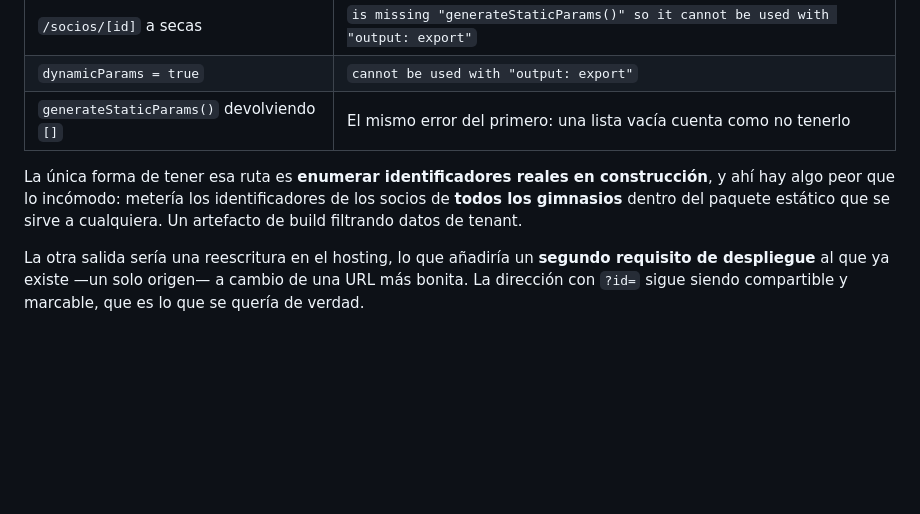
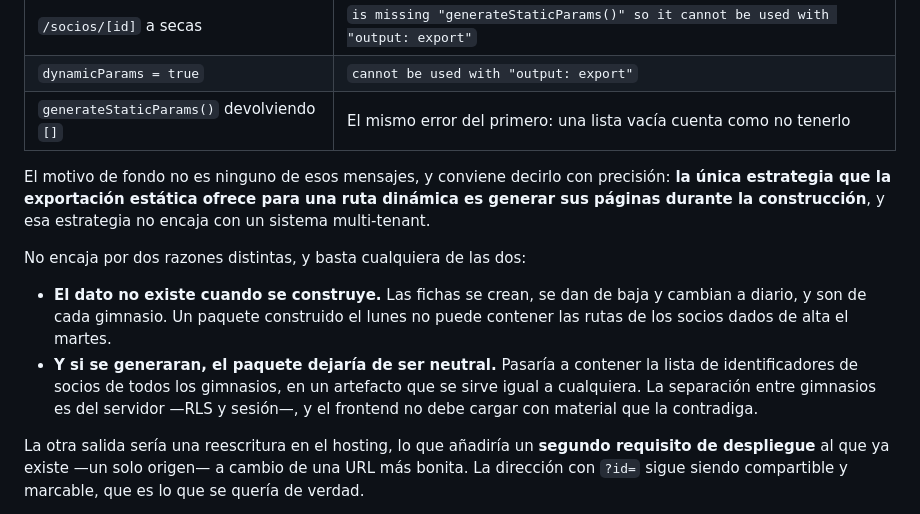
Before and after one commit to pumaplys/GYMLAB, a Markdown page: docs/00-estado.md, the part around the change. GitHub-like rendering; blank space fills up the shorter version.

Commit message:
docs: precisar por que una ruta dinamica no encaja aqui
La redaccion anterior sugeria que el problema lo causaba Next.js, y no es eso.
Los mensajes de `next build` son sintomas; el motivo de fondo es que la unica
estrategia que la exportacion estatica ofrece para una ruta dinamica es generar
sus paginas DURANTE LA CONSTRUCCION, y esa estrategia no encaja con un sistema
multi-tenant.

Se separan las dos razones, porque basta cualquiera de las dos:

- el dato no existe al construir: las fichas cambian a diario y son de cada
  gimnasio, asi que un paquete del lunes no puede traer las rutas de los socios
  dados de alta el martes;
- y si se generaran, el paquete dejaria de ser neutral: contendria la lista de
  identificadores de socios de todos los gimnasios en un artefacto que se sirve
  igual a cualquiera. La separacion entre gimnasios es del servidor, y el
  frontend no debe cargar con material que la contradiga.

Co-Authored-By: Claude Opus 5 <noreply@anthropic.com>

```diff
--- a/docs/00-estado.md
+++ b/docs/00-estado.md
@@ -71,10 +71,20 @@ suponiendo. Los tres intentos y lo que respondió `next build`:
 | `dynamicParams = true` | `cannot be used with "output: export"` |
 | `generateStaticParams()` devolviendo `[]` | El mismo error del primero: una lista vacía cuenta como no tenerlo |
 
-La única forma de tener esa ruta es **enumerar identificadores reales en
-construcción**, y ahí hay algo peor que lo incómodo: metería los identificadores
-de los socios de **todos los gimnasios** dentro del paquete estático que se
-sirve a cualquiera. Un artefacto de build filtrando datos de tenant.
+El motivo de fondo no es ninguno de esos mensajes, y conviene decirlo con
+precisión: **la única estrategia que la exportación estática ofrece para una
+ruta dinámica es generar sus páginas durante la construcción**, y esa estrategia
+no encaja con un sistema multi-tenant.
+
+No encaja por dos razones distintas, y basta cualquiera de las dos:
+
+- **El dato no existe cuando se construye.** Las fichas se crean, se dan de baja
+  y cambian a diario, y son de cada gimnasio. Un paquete construido el lunes no
+  puede contener las rutas de los socios dados de alta el martes.
+- **Y si se generaran, el paquete dejaría de ser neutral.** Pasaría a contener
+  la lista de identificadores de socios de todos los gimnasios, en un artefacto
+  que se sirve igual a cualquiera. La separación entre gimnasios es del servidor
+  —RLS y sesión—, y el frontend no debe cargar con material que la contradiga.
 
 La otra salida sería una reescritura en el hosting, lo que añadiría un **segundo
 requisito de despliegue** al que ya existe —un solo origen— a cambio de una URL
```
